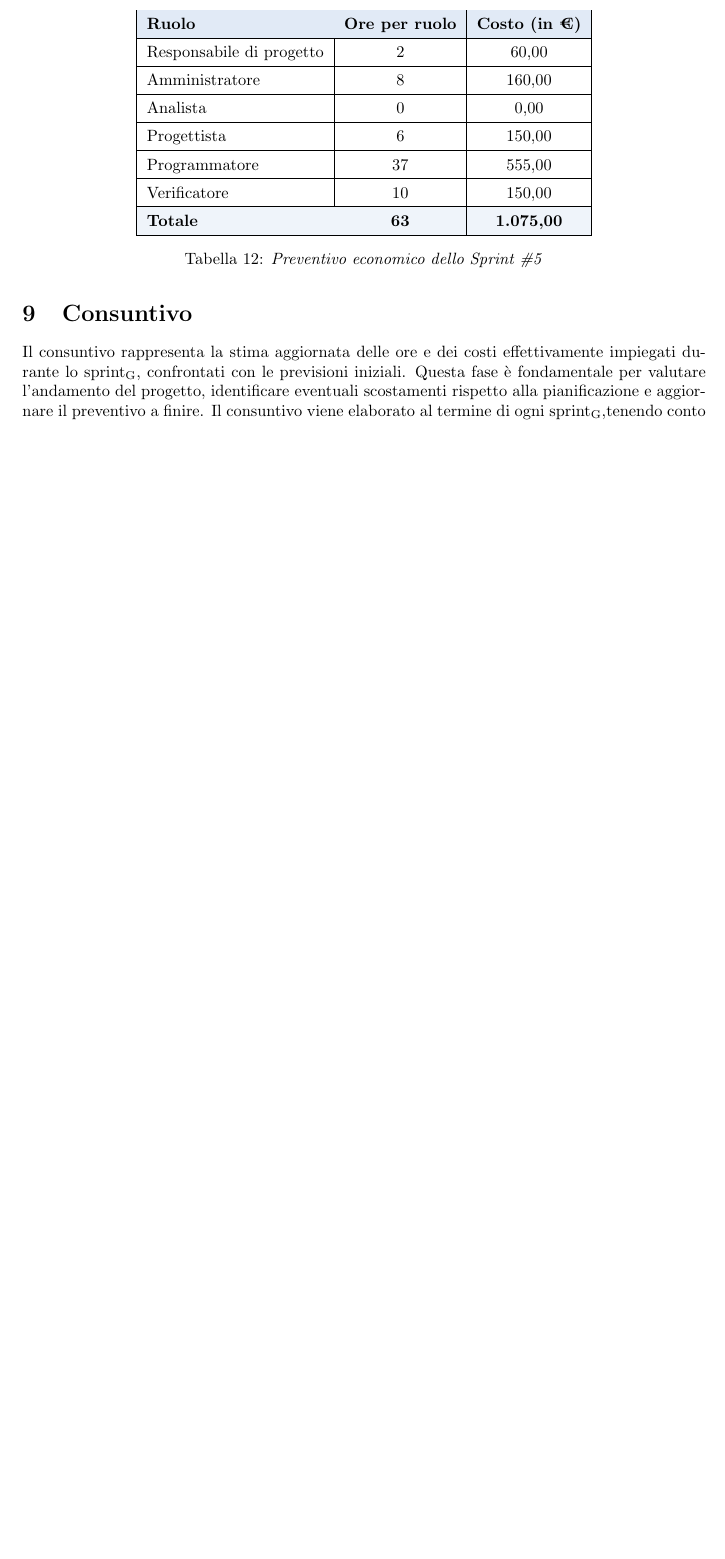
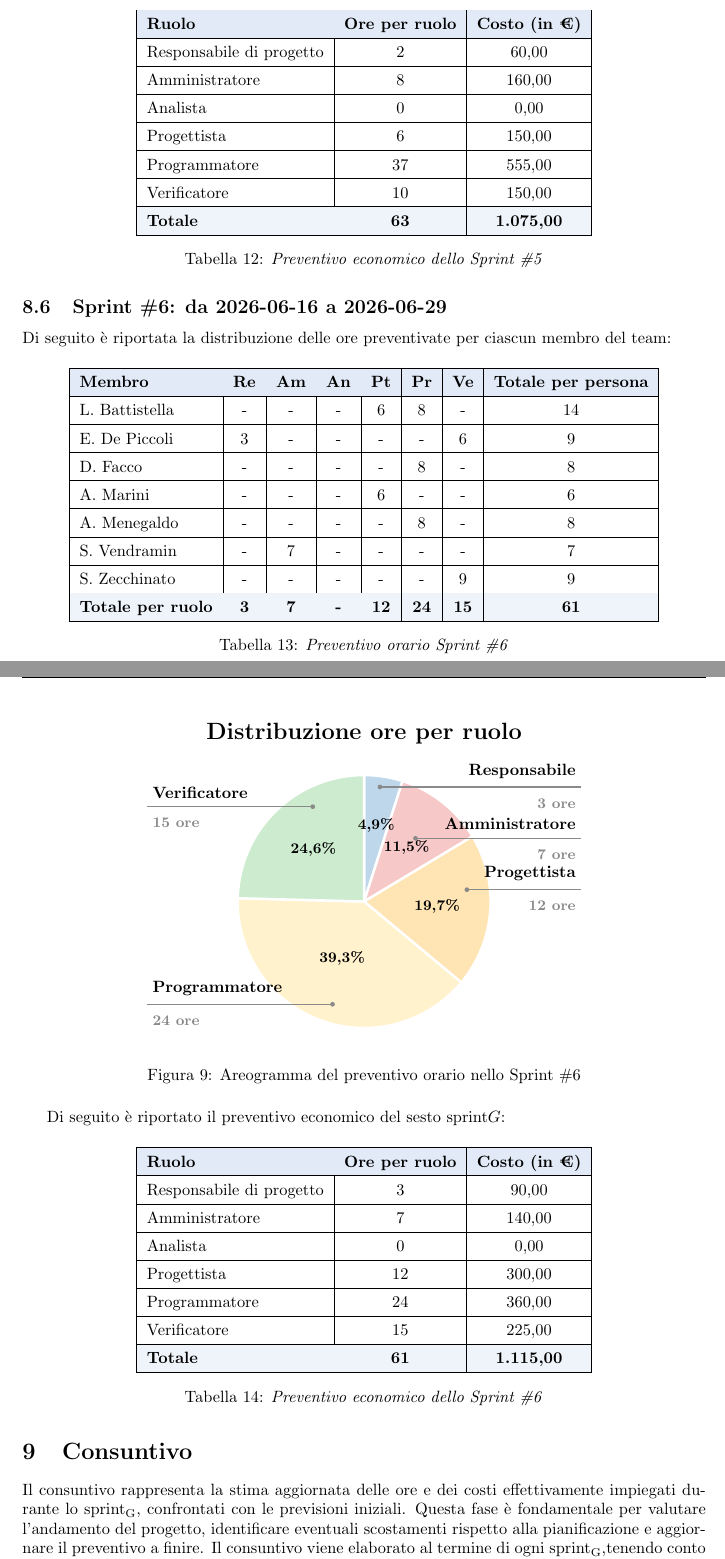
Before and after one commit to thebitless-group-swe/thebitless.github.io, a LaTeX document (RTB/doc_esterna/piano-di-progetto/piano-di-progetto.tex): part of page 31 of 55 before the commit and two parts of pages 32 and 33 of 57 after it, the two joined at a grey line, cut so that both start at the same text, the shorter picture padded with empty space. Compiled offline with pdfLaTeX.

Commit message:
docs(piano-di-progetto): preventivo sprint #6 e approvazione

```diff
--- a/RTB/doc_esterna/piano-di-progetto/piano-di-progetto.tex
+++ b/RTB/doc_esterna/piano-di-progetto/piano-di-progetto.tex
@@ -1405,6 +1409,138 @@ Di seguito è riportato il preventivo economico del quinto sprint$G$:
         \textbf{Totale} & \textbf{63} & \textbf{1.075,00} \\ \hline
     \end{tabular}
     \caption{\textit{Preventivo economico dello Sprint \#5}}
+\end{table}
+
+\subsection{Sprint \#6: da 2026-06-16 a 2026-06-29}
+Di seguito è riportata la distribuzione delle ore preventivate per ciascun membro del team:
+
+\begin{table}[H]
+    \centering
+    \renewcommand{\arraystretch}{1.4}
+    \begin{tabular}{|l|c|c|c|c|c|c|c|}
+        \hline
+        \rowcolor{bluBitless!15}
+        \textbf{Membro} & \textbf{Re} & \textbf{Am} & \textbf{An} & \textbf{Pt} & \textbf{Pr} & \textbf{Ve} & \textbf{Totale per persona} \\
+        \hline
+        L. Battistella & - & - & - & 6 & 8 & - & 14 \\ \hline
+        E. De Piccoli & 3 & - & - & - & - & 6 & 9 \\ \hline
+        D. Facco & - & - & - & - & 8 & - & 8 \\ \hline
+        A. Marini & - & - & - & 6 & - & - & 6 \\ \hline
+        A. Menegaldo & - & - & - & - & 8 & - & 8 \\ \hline
+        S. Vendramin & - & 7 & - & - & - & - & 7 \\ \hline
+        S. Zecchinato & - & - & - & - & - & 9 & 9 \\ \hline
+        \rowcolor{bluBitless!8}
+        \textbf{Totale per ruolo} & \textbf{3} & \textbf{7} & \textbf{-} & \textbf{12} & \textbf{24} & \textbf{15} & \textbf{61} \\
+        \hline
+    \end{tabular}
+    \caption{\textit{Preventivo orario Sprint \#6}}
+\end{table}
+
+\begin{figure}[H]
+\centering
+
+\begin{tikzpicture}[scale=0.85]
+
+% Colori pastello
+\definecolor{colResp}{HTML}{BFD7EA}
+\definecolor{colAmm}{HTML}{F7C8C8}
+\definecolor{colPt}{HTML}{FFE5B4}
+\definecolor{colPr}{HTML}{FFF2CC}
+\definecolor{colVe}{HTML}{CDECCF}
+\definecolor{lineGray}{HTML}{8A8A8A}
+
+% Raggio dell'areogramma
+\def\r{3.2}
+
+% Titolo
+\node[font=\Large\bfseries] at (0,4.25) {Distribuzione ore per ruolo};
+
+% Settori (Totale = 61 ore)
+% Re: 3 ore   -> 4,9%   -> 17.7°
+% Am: 7 ore   -> 11,5%  -> 41.3°
+% Pt: 12 ore  -> 19,7%  -> 70.8°
+% Pr: 24 ore  -> 39,3%  -> 141.6°
+% Ve: 15 ore  -> 24,6%  -> 88.5°
+
+\path[fill=colResp, draw=white, line width=1.5pt]
+(0,0) -- (90:\r) arc[start angle=90,end angle=72.3,radius=\r] -- cycle;
+
+\path[fill=colAmm, draw=white, line width=1.5pt]
+(0,0) -- (72.3:\r) arc[start angle=72.3,end angle=31.0,radius=\r] -- cycle;
+
+\path[fill=colPt, draw=white, line width=1.5pt]
+(0,0) -- (31.0:\r) arc[start angle=31.0,end angle=-39.8,radius=\r] -- cycle;
+
+\path[fill=colPr, draw=white, line width=1.5pt]
+(0,0) -- (-39.8:\r) arc[start angle=-39.8,end angle=-181.5,radius=\r] -- cycle;
+
+\path[fill=colVe, draw=white, line width=1.5pt]
+(0,0) -- (-181.5:\r) arc[start angle=-181.5,end angle=-270,radius=\r] -- cycle;
+
+% Percentuali interne
+\node[font=\small\bfseries] at (81:1.95) {4,9\%};
+\node[font=\small\bfseries] at (52:1.75) {11,5\%};
+\node[font=\small\bfseries] at (-4:1.85) {19,7\%};
+\node[font=\small\bfseries] at (-111:1.55) {39,3\%};
+\node[font=\small\bfseries] at (134:1.85) {24,6\%};
+
+% Etichette esterne (dot interno al settore, leader orizzontale nello spazio tra nome e ore)
+% Responsabile
+\fill[lineGray] (0.4,2.9) circle (1.7pt);
+\draw[lineGray, line width=0.7pt] (0.4,2.9) -- (5.5,2.9);
+\node[anchor=south east, font=\normalsize\bfseries] at (5.5,2.97) {Responsabile};
+\node[anchor=north east, font=\small\bfseries, text=lineGray] at (5.5,2.75) {3 ore};
+
+% Amministratore
+\fill[lineGray] (1.3,1.6) circle (1.7pt);
+\draw[lineGray, line width=0.7pt] (1.3,1.6) -- (5.5,1.6);
+\node[anchor=south east, font=\normalsize\bfseries] at (5.5,1.67) {Amministratore};
+\node[anchor=north east, font=\small\bfseries, text=lineGray] at (5.5,1.45) {7 ore};
+
+% Progettista
+\fill[lineGray] (2.6,0.3) circle (1.7pt);
+\draw[lineGray, line width=0.7pt] (2.6,0.3) -- (5.5,0.3);
+\node[anchor=south east, font=\normalsize\bfseries] at (5.5,0.37) {Progettista};
+\node[anchor=north east, font=\small\bfseries, text=lineGray] at (5.5,0.15) {12 ore};
+
+% Programmatore
+\fill[lineGray] (-0.8,-2.6) circle (1.7pt);
+\draw[lineGray, line width=0.7pt] (-0.8,-2.6) -- (-5.5,-2.6);
+\node[anchor=south west, font=\normalsize\bfseries] at (-5.5,-2.53) {Programmatore};
+\node[anchor=north west, font=\small\bfseries, text=lineGray] at (-5.5,-2.75) {24 ore};
+
+% Verificatore
+\fill[lineGray] (-1.3,2.4) circle (1.7pt);
+\draw[lineGray, line width=0.7pt] (-1.3,2.4) -- (-5.5,2.4);
+\node[anchor=south west, font=\normalsize\bfseries] at (-5.5,2.47) {Verificatore};
+\node[anchor=north west, font=\small\bfseries, text=lineGray] at (-5.5,2.25) {15 ore};
+
+\end{tikzpicture}
+
+\caption{Areogramma del preventivo orario nello Sprint \#6}
+\label{fig:preventivo-sprint6}
+\end{figure}
+
+Di seguito è riportato il preventivo economico del sesto sprint$G$:
+
+\begin{table}[H]
+    \centering
+    \renewcommand{\arraystretch}{1.4}
+    \begin{tabular}{|l|c|c|}
+        \hline
+        \rowcolor{bluBitless!15}
+        \textbf{Ruolo} & \textbf{Ore per ruolo} & \textbf{Costo (in €)} \\
+        \hline
+        Responsabile di progetto & 3 & 90,00 \\ \hline
+        Amministratore & 7 & 140,00 \\ \hline
+        Analista & 0 & 0,00 \\ \hline
+        Progettista & 12 & 300,00 \\ \hline
+        Programmatore & 24 & 360,00 \\ \hline
+        Verificatore & 15 & 225,00 \\ \hline
+        \rowcolor{bluBitless!8}
+        \textbf{Totale} & \textbf{61} & \textbf{1.115,00} \\ \hline
+    \end{tabular}
+    \caption{\textit{Preventivo economico dello Sprint \#6}}
 \end{table}
 
 \section{Consuntivo}
```
Also changed, not shown: RTB/doc_esterna/analisi-dei-requisiti/analisi-dei-requisiti.pdf, RTB/doc_esterna/piano-di-progetto/piano-di-progetto.pdf, RTB/doc_esterna/piano-di-progetto/piano-di-progetto.tex (30 more changed lines), 1 other file.
